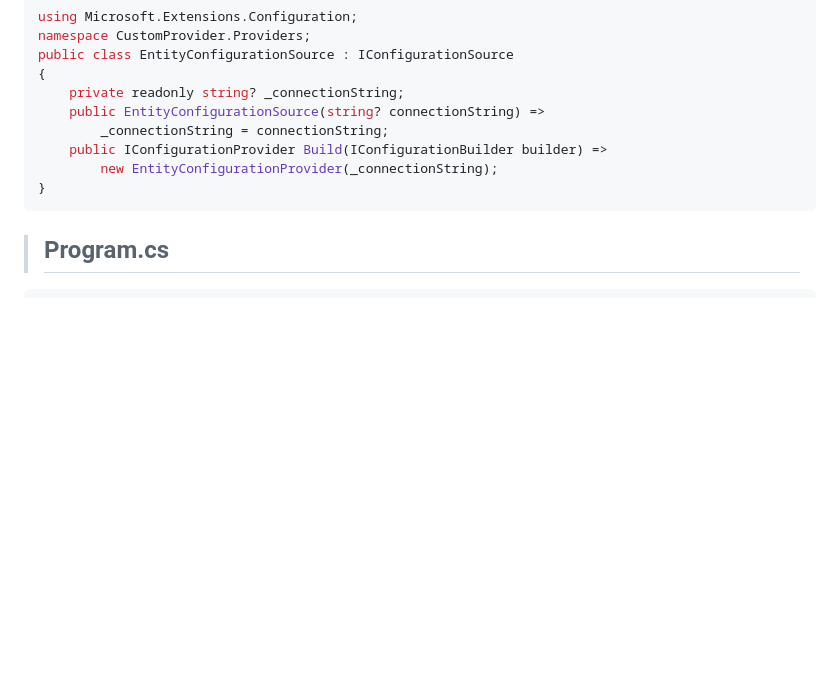
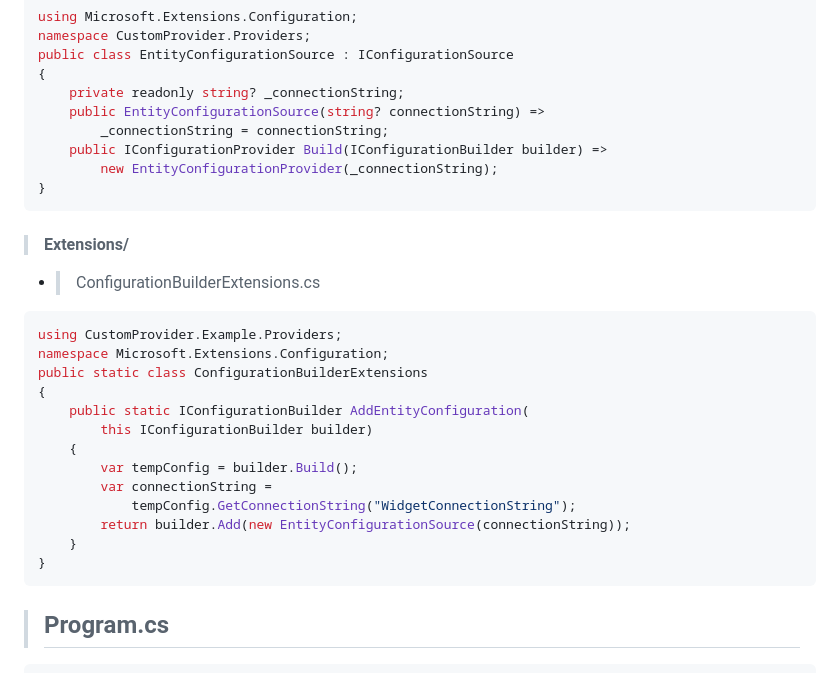
Before and after one commit to Phnom-Project/projectNote-, a Markdown page: DotnetCore/Configuration.md, the part around the change. GitHub-like rendering; blank space fills up the shorter version.

````diff
--- a/DotnetCore/Configuration.md
+++ b/DotnetCore/Configuration.md
@@ -97,6 +97,23 @@ public class EntityConfigurationSource : IConfigurationSource
         new EntityConfigurationProvider(_connectionString);
 }
 ```
+> #### Extensions/
+- > ConfigurationBuilderExtensions.cs
+```cs
+using CustomProvider.Example.Providers;
+namespace Microsoft.Extensions.Configuration;
+public static class ConfigurationBuilderExtensions
+{
+    public static IConfigurationBuilder AddEntityConfiguration(
+        this IConfigurationBuilder builder)
+    {
+        var tempConfig = builder.Build();
+        var connectionString =
+            tempConfig.GetConnectionString("WidgetConnectionString");
+        return builder.Add(new EntityConfigurationSource(connectionString));
+    }
+}
+```
 > ## Program.cs
 ```cs
 using Microsoft.Extensions.Configuration;
````
